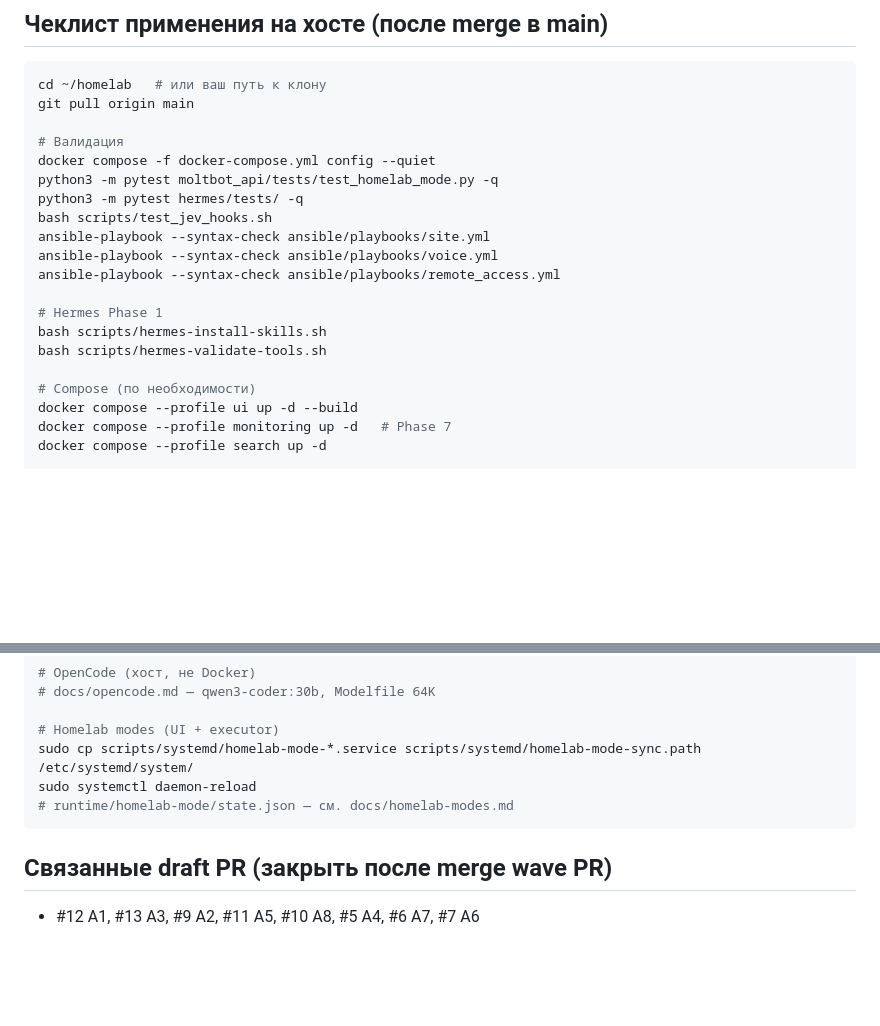
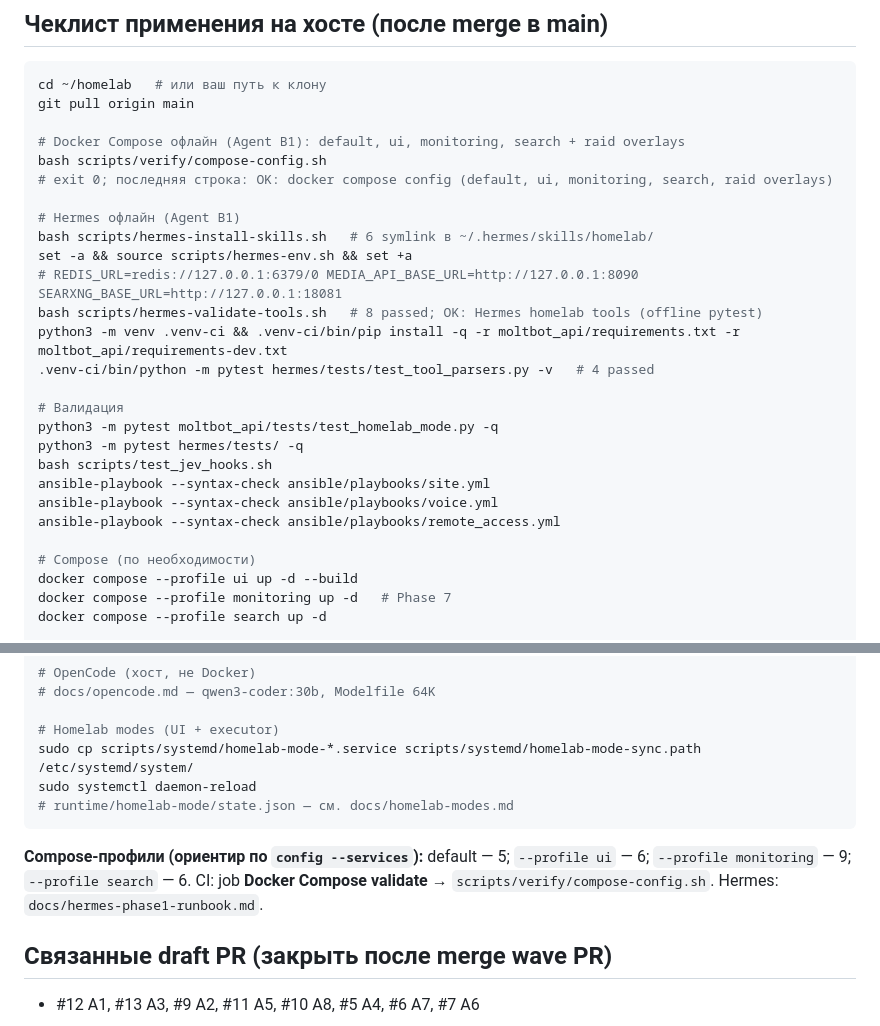
Before and after one commit to RioTwWks/homelab, a Markdown page: docs/homelab-redesign-wave1-merge.md, 2 parts joined by grey strips. GitHub-like rendering; blank space fills up the shorter version.

Commit message:
docs: expand wave1 runbook with B1 compose and Hermes commands
Co-authored-by: ozrkrakodil <ozrkrakodil@gmail.com>

````diff
--- a/docs/homelab-redesign-wave1-merge.md
+++ b/docs/homelab-redesign-wave1-merge.md
@@ -24,18 +24,25 @@
 cd ~/homelab   # или ваш путь к клону
 git pull origin main
 
+# Docker Compose офлайн (Agent B1): default, ui, monitoring, search + raid overlays
+bash scripts/verify/compose-config.sh
+# exit 0; последняя строка: OK: docker compose config (default, ui, monitoring, search, raid overlays)
+
+# Hermes офлайн (Agent B1)
+bash scripts/hermes-install-skills.sh   # 6 symlink в ~/.hermes/skills/homelab/
+set -a && source scripts/hermes-env.sh && set +a
+# REDIS_URL=redis://127.0.0.1:6379/0 MEDIA_API_BASE_URL=http://127.0.0.1:8090 SEARXNG_BASE_URL=http://127.0.0.1:18081
+bash scripts/hermes-validate-tools.sh   # 8 passed; OK: Hermes homelab tools (offline pytest)
+python3 -m venv .venv-ci && .venv-ci/bin/pip install -q -r moltbot_api/requirements.txt -r moltbot_api/requirements-dev.txt
+.venv-ci/bin/python -m pytest hermes/tests/test_tool_parsers.py -v   # 4 passed
+
 # Валидация
-docker compose -f docker-compose.yml config --quiet
 python3 -m pytest moltbot_api/tests/test_homelab_mode.py -q
 python3 -m pytest hermes/tests/ -q
 bash scripts/test_jev_hooks.sh
 ansible-playbook --syntax-check ansible/playbooks/site.yml
 ansible-playbook --syntax-check ansible/playbooks/voice.yml
 ansible-playbook --syntax-check ansible/playbooks/remote_access.yml
-
-# Hermes Phase 1
-bash scripts/hermes-install-skills.sh
-bash scripts/hermes-validate-tools.sh
 
 # Compose (по необходимости)
 docker compose --profile ui up -d --build
@@ -61,6 +68,8 @@ sudo systemctl daemon-reload
 # runtime/homelab-mode/state.json — см. docs/homelab-modes.md
 ```
 
+**Compose-профили (ориентир по `config --services`):** default — 5; `--profile ui` — 6; `--profile monitoring` — 9; `--profile search` — 6. CI: job **Docker Compose validate** → `scripts/verify/compose-config.sh`. Hermes: `docs/hermes-phase1-runbook.md`.
+
 ## Связанные draft PR (закрыть после merge wave PR)
 
 - #12 A1, #13 A3, #9 A2, #11 A5, #10 A8, #5 A4, #6 A7, #7 A6
````
